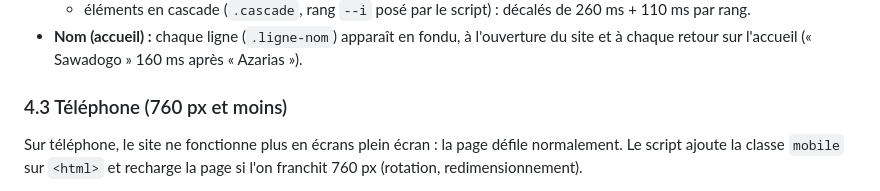
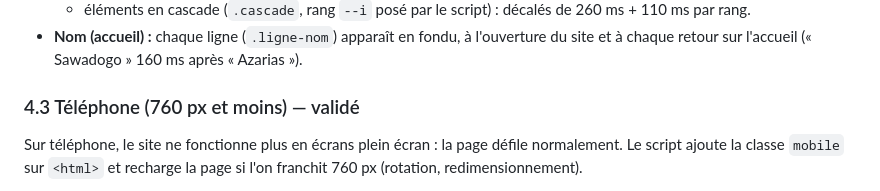
Before and after one commit to Azarias646/aza.portfolio, a Markdown page: maquette/COMPOSANTS.md, the part around the change. Drawn GitHub-style.

```diff
--- a/maquette/COMPOSANTS.md
+++ b/maquette/COMPOSANTS.md
@@ -325,7 +325,7 @@ Une variante en ordinateur portable (clavier en perspective) a été essayée pu
   - éléments en cascade (`.cascade`, rang `--i` posé par le script) : décalés de 260 ms + 110 ms par rang.
 - **Nom (accueil) :** chaque ligne (`.ligne-nom`) apparaît en fondu, à l'ouverture du site et à chaque retour sur l'accueil (« Sawadogo » 160 ms après « Azarias »).
 
-### 4.3 Téléphone (760 px et moins)
+### 4.3 Téléphone (760 px et moins) — validé
 
 Sur téléphone, le site ne fonctionne plus en écrans plein écran : la page défile normalement. Le script ajoute la classe `mobile` sur `<html>` et recharge la page si l'on franchit 760 px (rotation, redimensionnement).
 
```
Also changed, not shown: PLAN.md (+1 -2 lines).
